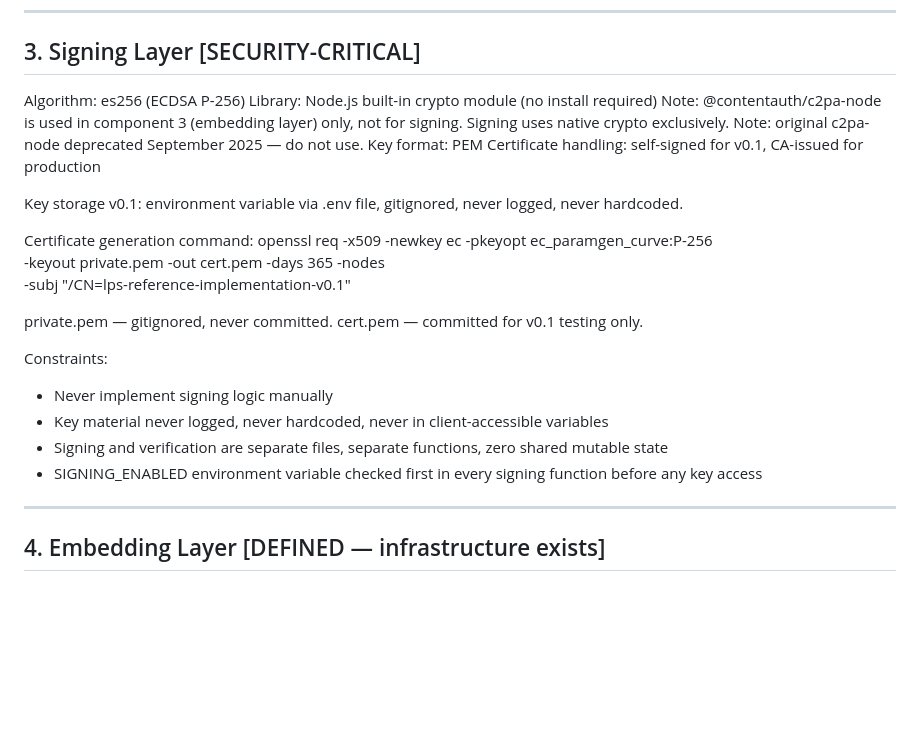
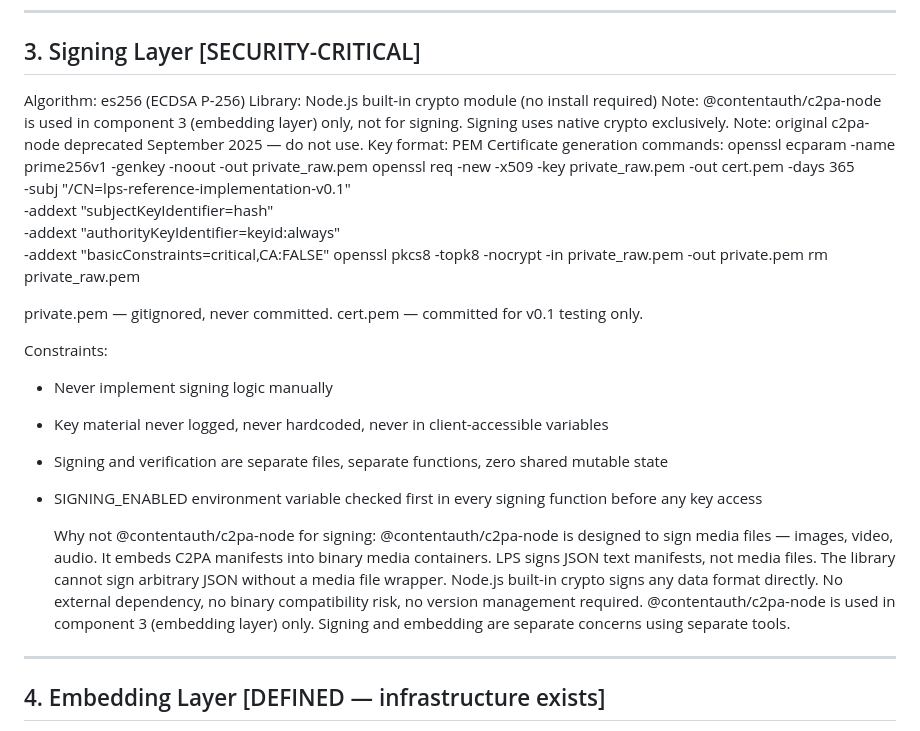
Before and after one commit to systemacticco-rgb/lps-reference-implementation, a Markdown page: SPEC.md, the part around the change. Rendered like a GitHub page; blank space fills up the shorter version.

Commit message:
section 3 — clarify signing library decision

```diff
--- a/SPEC.md
+++ b/SPEC.md
@@ -132,18 +132,21 @@ embedding layer. It seals the manifest before it enters the text.
 
 ## 3. Signing Layer [SECURITY-CRITICAL]
 Algorithm: es256 (ECDSA P-256)
-Library: Node.js built-in crypto module (no install required) Note: @contentauth/c2pa-node is used in component 3 (embedding layer)       only, not for signing. Signing uses native crypto exclusively.
+Library: Node.js built-in crypto module (no install required)
+Note: @contentauth/c2pa-node is used in component 3 (embedding
+      layer) only, not for signing. Signing uses native crypto
+      exclusively.
 Note: original c2pa-node deprecated September 2025 — do not use.
 Key format: PEM
-Certificate handling: self-signed for v0.1, CA-issued for production
-
-Key storage v0.1: environment variable via .env file,
-                  gitignored, never logged, never hardcoded.
-
-Certificate generation command:
-openssl req -x509 -newkey ec -pkeyopt ec_paramgen_curve:P-256 \
-  -keyout private.pem -out cert.pem -days 365 -nodes \
-  -subj "/CN=lps-reference-implementation-v0.1"
+Certificate generation commands:
+openssl ecparam -name prime256v1 -genkey -noout -out private_raw.pem
+openssl req -new -x509 -key private_raw.pem -out cert.pem -days 365 \
+  -subj "/CN=lps-reference-implementation-v0.1" \
+  -addext "subjectKeyIdentifier=hash" \
+  -addext "authorityKeyIdentifier=keyid:always" \
+  -addext "basicConstraints=critical,CA:FALSE"
+openssl pkcs8 -topk8 -nocrypt -in private_raw.pem -out private.pem
+rm private_raw.pem
 
 private.pem — gitignored, never committed.
 cert.pem — committed for v0.1 testing only.
@@ -155,6 +158,17 @@ Constraints:
   zero shared mutable state
 - SIGNING_ENABLED environment variable checked first in every
   signing function before any key access
+
+  Why not @contentauth/c2pa-node for signing:
+@contentauth/c2pa-node is designed to sign media files — images,
+video, audio. It embeds C2PA manifests into binary media containers.
+LPS signs JSON text manifests, not media files. The library cannot
+sign arbitrary JSON without a media file wrapper. Node.js built-in
+crypto signs any data format directly. No external dependency,
+no binary compatibility risk, no version management required.
+@contentauth/c2pa-node is used in component 3 (embedding layer)
+only. Signing and embedding are separate concerns using separate
+tools.
 
 ---
 
```
